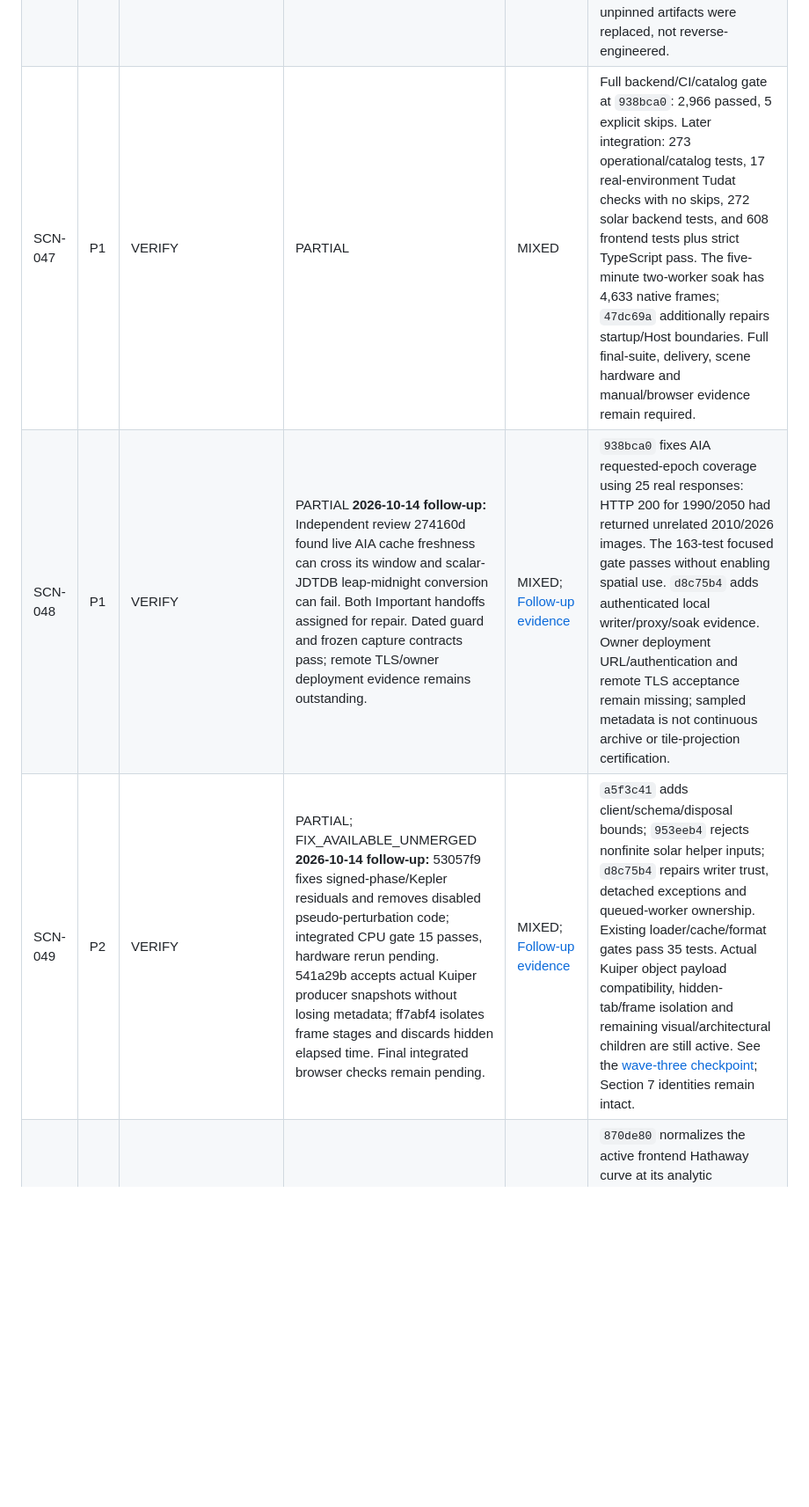
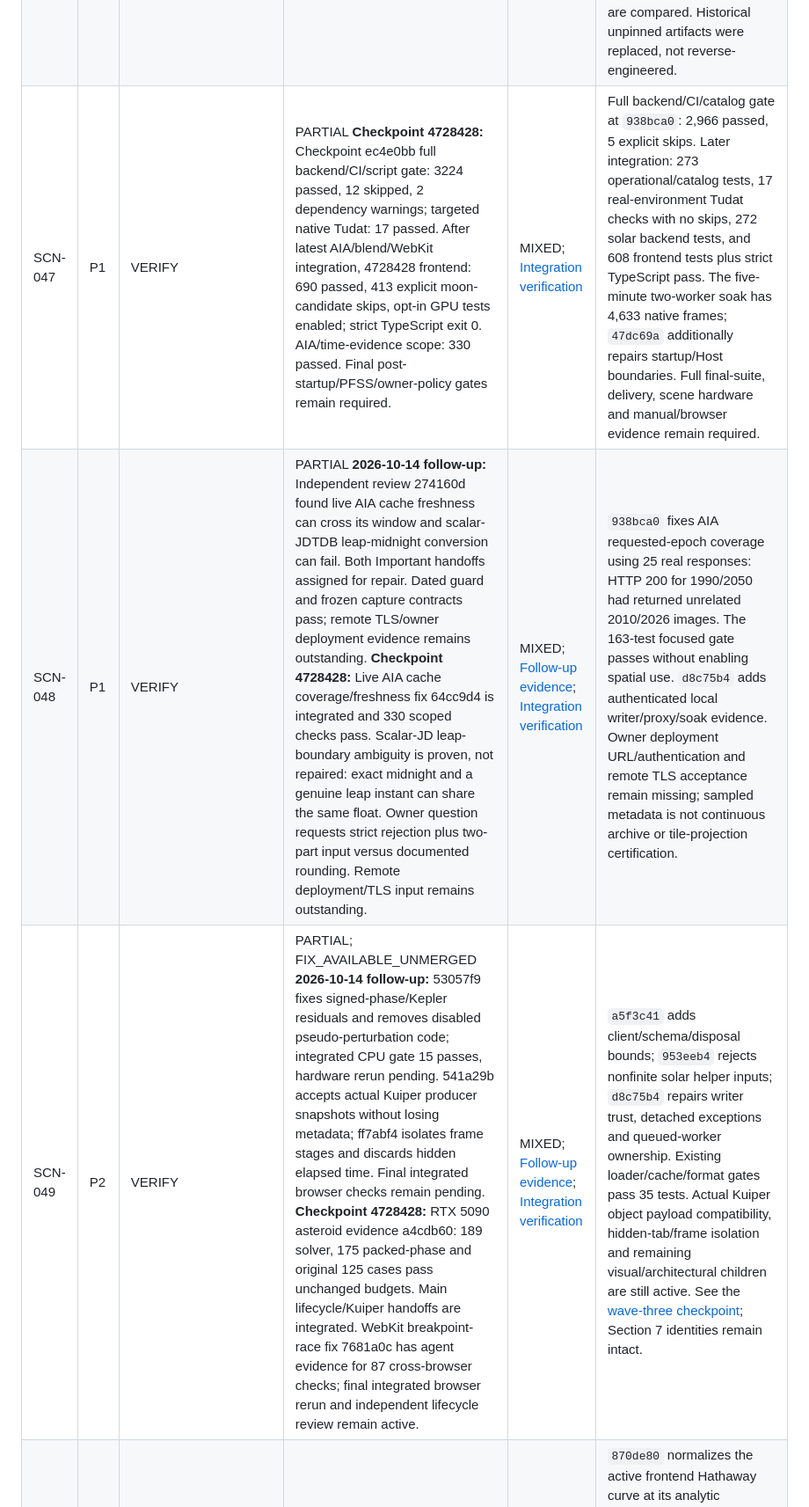
Before and after one commit to vkorotkikh/solar-system-realistic-sim, a Markdown page: agent-notes/MASTER_ISSUE_TRACKER_2026-10-11.md, the part around one of its changes. Shown at 88% size. Rendered like a GitHub page; blank space fills up the shorter version.

```diff
--- a/agent-notes/MASTER_ISSUE_TRACKER_2026-10-11.md
+++ b/agent-notes/MASTER_ISSUE_TRACKER_2026-10-11.md
@@ -147,9 +147,9 @@ Filesystem mtimes caused by checkout or evidence restoration were ignored.
 | SCN-044 | P2 | VERIFY | FIX_AVAILABLE_UNMERGED | MIXED | `2613436` adds a dated two-assist witness independently closed with Izzo/Gooding/DOP853, physical periapsis/continuity checks and an inconclusive-on-exhaustion gate. This is a feasible quality floor, not a global optimum or external ephemeris certification. |
 | SCN-045 | P2 | VERIFY | FIX_AVAILABLE_UNMERGED | MIXED | `2613436` declares rejection of exact collinearity without a supplied plane. Independent propagated-state gates cover rotated near-zero/near-pi/hyperbolic cases and both senses/branches for 1-3 revolutions. Existing `064` remains preserved. |
 | SCN-046 | P2 | VERIFY | FIX_AVAILABLE_UNMERGED | MIXED | `71ba472` pins 17 real provider responses. Two network-disabled asteroid builds and both generators' offline checks reproduce the new committed artifacts byte-for-byte; all 100,000 source periods/diameters/albedos are compared. Historical unpinned artifacts were replaced, not reverse-engineered. |
-| SCN-047 | P1 | VERIFY | PARTIAL | MIXED | Full backend/CI/catalog gate at `938bca0`: 2,966 passed, 5 explicit skips. Later integration: 273 operational/catalog tests, 17 real-environment Tudat checks with no skips, 272 solar backend tests, and 608 frontend tests plus strict TypeScript pass. The five-minute two-worker soak has 4,633 native frames; `47dc69a` additionally repairs startup/Host boundaries. Full final-suite, delivery, scene hardware and manual/browser evidence remain required. |
-| SCN-048 | P1 | VERIFY |PARTIAL **2026-10-14 follow-up:** Independent review 274160d found live AIA cache freshness can cross its window and scalar-JDTDB leap-midnight conversion can fail. Both Important handoffs assigned for repair. Dated guard and frozen capture contracts pass; remote TLS/owner deployment evidence remains outstanding. |MIXED; [Follow-up evidence](INDEPENDENT_EVIDENCE_REVIEW_892d049_938bca0_2026-10-14.md) | `938bca0` fixes AIA requested-epoch coverage using 25 real responses: HTTP 200 for 1990/2050 had returned unrelated 2010/2026 images. The 163-test focused gate passes without enabling spatial use. `d8c75b4` adds authenticated local writer/proxy/soak evidence. Owner deployment URL/authentication and remote TLS acceptance remain missing; sampled metadata is not continuous archive or tile-projection certification. |
-| SCN-049 | P2 | VERIFY |PARTIAL; FIX_AVAILABLE_UNMERGED **2026-10-14 follow-up:** 53057f9 fixes signed-phase/Kepler residuals and removes disabled pseudo-perturbation code; integrated CPU gate 15 passes, hardware rerun pending. 541a29b accepts actual Kuiper producer snapshots without losing metadata; ff7abf4 isolates frame stages and discards hidden elapsed time. Final integrated browser checks remain pending. |MIXED; [Follow-up evidence](REMEDIATION_ASTEROID_RESIDUALS_2026-10-14.md) | `a5f3c41` adds client/schema/disposal bounds; `953eeb4` rejects nonfinite solar helper inputs; `d8c75b4` repairs writer trust, detached exceptions and queued-worker ownership. Existing loader/cache/format gates pass 35 tests. Actual Kuiper object payload compatibility, hidden-tab/frame isolation and remaining visual/architectural children are still active. See the [wave-three checkpoint](REMEDIATION_WAVE3_2026-10-14.md); Section 7 identities remain intact. |
+| SCN-047 | P1 | VERIFY |PARTIAL **Checkpoint 4728428:** Checkpoint ec4e0bb full backend/CI/script gate: 3224 passed, 12 skipped, 2 dependency warnings; targeted native Tudat: 17 passed. After latest AIA/blend/WebKit integration, 4728428 frontend: 690 passed, 413 explicit moon-candidate skips, opt-in GPU tests enabled; strict TypeScript exit 0. AIA/time-evidence scope: 330 passed. Final post-startup/PFSS/owner-policy gates remain required. |MIXED; [Integration verification](REMEDIATION_VERIFICATION_CHECKPOINT_4728428_2026-10-14.md) | Full backend/CI/catalog gate at `938bca0`: 2,966 passed, 5 explicit skips. Later integration: 273 operational/catalog tests, 17 real-environment Tudat checks with no skips, 272 solar backend tests, and 608 frontend tests plus strict TypeScript pass. The five-minute two-worker soak has 4,633 native frames; `47dc69a` additionally repairs startup/Host boundaries. Full final-suite, delivery, scene hardware and manual/browser evidence remain required. |
+| SCN-048 | P1 | VERIFY |PARTIAL **2026-10-14 follow-up:** Independent review 274160d found live AIA cache freshness can cross its window and scalar-JDTDB leap-midnight conversion can fail. Both Important handoffs assigned for repair. Dated guard and frozen capture contracts pass; remote TLS/owner deployment evidence remains outstanding. **Checkpoint 4728428:** Live AIA cache coverage/freshness fix 64cc9d4 is integrated and 330 scoped checks pass. Scalar-JD leap-boundary ambiguity is proven, not repaired: exact midnight and a genuine leap instant can share the same float. Owner question requests strict rejection plus two-part input versus documented rounding. Remote deployment/TLS input remains outstanding. |MIXED; [Follow-up evidence](INDEPENDENT_EVIDENCE_REVIEW_892d049_938bca0_2026-10-14.md); [Integration verification](REMEDIATION_VERIFICATION_CHECKPOINT_4728428_2026-10-14.md) | `938bca0` fixes AIA requested-epoch coverage using 25 real responses: HTTP 200 for 1990/2050 had returned unrelated 2010/2026 images. The 163-test focused gate passes without enabling spatial use. `d8c75b4` adds authenticated local writer/proxy/soak evidence. Owner deployment URL/authentication and remote TLS acceptance remain missing; sampled metadata is not continuous archive or tile-projection certification. |
+| SCN-049 | P2 | VERIFY |PARTIAL; FIX_AVAILABLE_UNMERGED **2026-10-14 follow-up:** 53057f9 fixes signed-phase/Kepler residuals and removes disabled pseudo-perturbation code; integrated CPU gate 15 passes, hardware rerun pending. 541a29b accepts actual Kuiper producer snapshots without losing metadata; ff7abf4 isolates frame stages and discards hidden elapsed time. Final integrated browser checks remain pending. **Checkpoint 4728428:** RTX 5090 asteroid evidence a4cdb60: 189 solver, 175 packed-phase and original 125 cases pass unchanged budgets. Main lifecycle/Kuiper handoffs are integrated. WebKit breakpoint-race fix 7681a0c has agent evidence for 87 cross-browser checks; final integrated browser rerun and independent lifecycle review remain active. |MIXED; [Follow-up evidence](REMEDIATION_ASTEROID_RESIDUALS_2026-10-14.md); [Integration verification](REMEDIATION_VERIFICATION_CHECKPOINT_4728428_2026-10-14.md) | `a5f3c41` adds client/schema/disposal bounds; `953eeb4` rejects nonfinite solar helper inputs; `d8c75b4` repairs writer trust, detached exceptions and queued-worker ownership. Existing loader/cache/format gates pass 35 tests. Actual Kuiper object payload compatibility, hidden-tab/frame isolation and remaining visual/architectural children are still active. See the [wave-three checkpoint](REMEDIATION_WAVE3_2026-10-14.md); Section 7 identities remain intact. |
 | SCN-050 | P2 | OPEN | FIX_AVAILABLE_UNMERGED | MIXED | `870de80` normalizes the active frontend Hathaway curve at its analytic parameterized peak. Backend/frontend pass one independently generated high-precision reference, eliminating the clipped plateau. |
 | SCN-051 | P2 | OPEN | FIX_AVAILABLE_UNMERGED | MIXED | `870de80` authenticates original retained FITS bytes, reparses them and compares science/grid/provenance instead of inverse-reconstructing lossy float pixels. All supported BITPIX encodings and tampering gates pass. |
 | SCN-052 | P1 | RESOLVED_SCOPED | — | MIXED | PR #8 (`44503ec`, merge `bb2e8ef`) fixes stage reserves against immutable initial propellant. Partition, unequal-stage/cargo/jettison regressions and full 2168-test backend gate passed. Discarded onboard margin remains `020`. |
```
Also changed, not shown: other parts of agent-notes/MASTER_ISSUE_TRACKER_2026-10-11.md (+3 -3 lines), agent-notes/REMEDIATION_VERIFICATION_CHECKPOINT_4728428_2026-10-14.md (added, +75 -0 lines).
